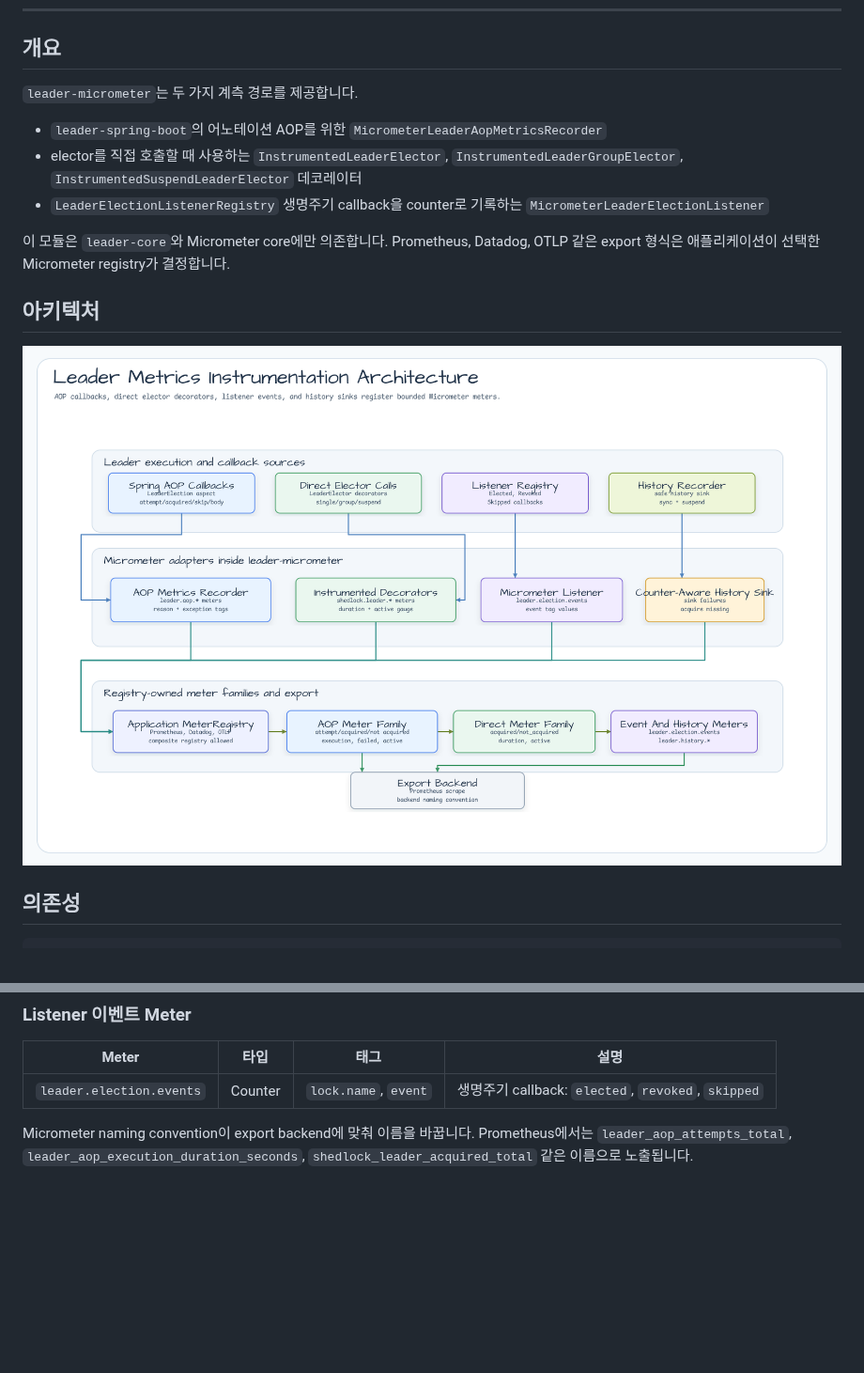
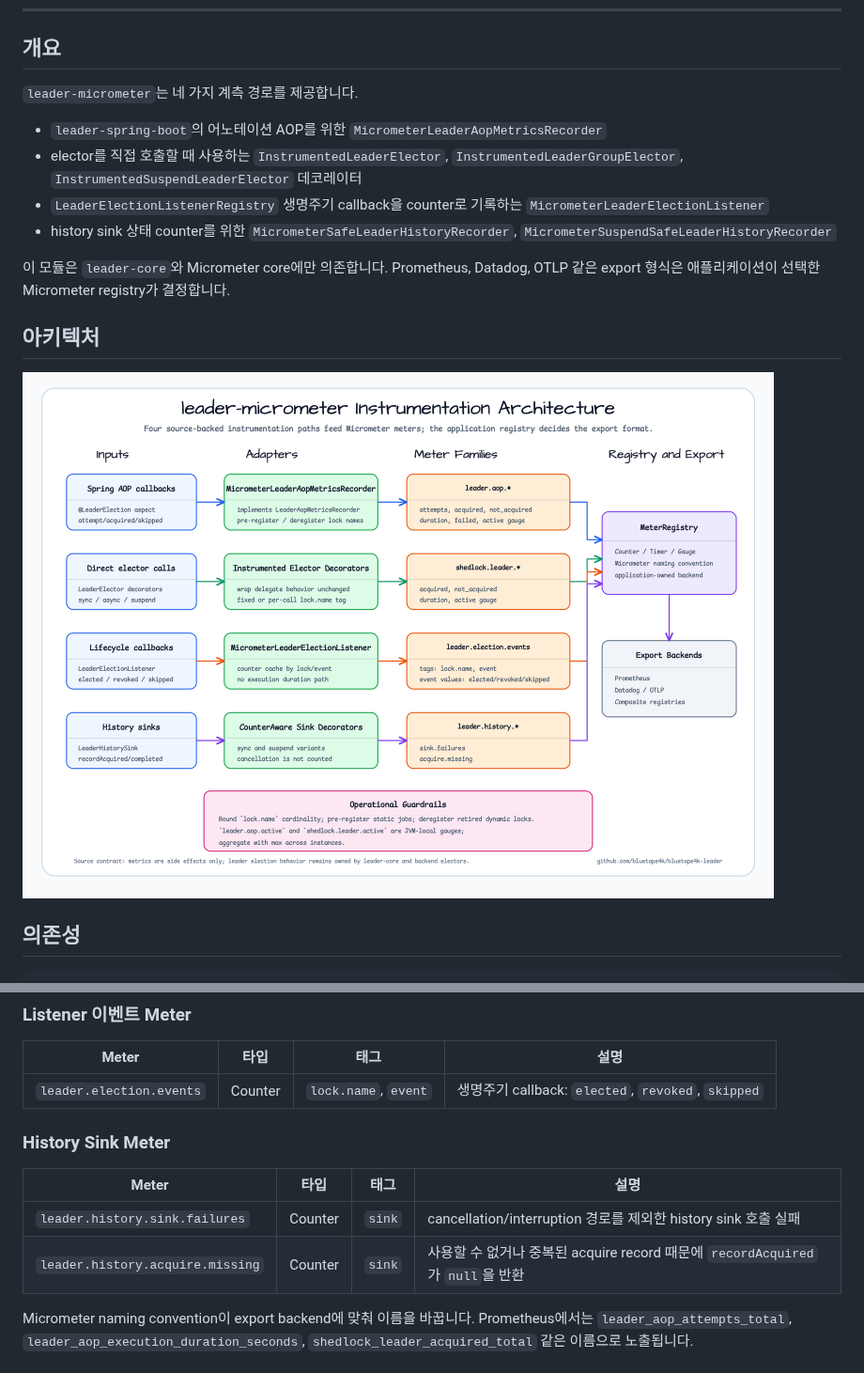
Before and after one commit to bluetape4k/bluetape4k-leader, a Markdown page: leader-micrometer/README.ko.md, 2 parts joined by grey strips. Shown at 94% size. Rendered like a GitHub page; pictures changed too: docs/images/readme-diagrams/leader-micrometer-architecture-01.png; blank space fills up the shorter version.

```diff
--- a/leader-micrometer/README.ko.md
+++ b/leader-micrometer/README.ko.md
@@ -8,11 +8,12 @@ bluetape4k leader election을 위한 Micrometer 계측 모듈입니다.
 
 ## 개요
 
-`leader-micrometer`는 두 가지 계측 경로를 제공합니다.
+`leader-micrometer`는 네 가지 계측 경로를 제공합니다.
 
 - `leader-spring-boot`의 어노테이션 AOP를 위한 `MicrometerLeaderAopMetricsRecorder`
 - elector를 직접 호출할 때 사용하는 `InstrumentedLeaderElector`, `InstrumentedLeaderGroupElector`, `InstrumentedSuspendLeaderElector` 데코레이터
 - `LeaderElectionListenerRegistry` 생명주기 callback을 counter로 기록하는 `MicrometerLeaderElectionListener`
+- history sink 상태 counter를 위한 `MicrometerSafeLeaderHistoryRecorder`, `MicrometerSuspendSafeLeaderHistoryRecorder`
 
 이 모듈은 `leader-core`와 Micrometer core에만 의존합니다. Prometheus, Datadog, OTLP 같은 export 형식은 애플리케이션이 선택한 Micrometer registry가 결정합니다.
 
@@ -134,6 +135,13 @@ election.runIfLeader("daily-report") {
 |-------|------|------|------|
 | `leader.election.events` | Counter | `lock.name`, `event` | 생명주기 callback: `elected`, `revoked`, `skipped` |
 
+### History Sink Meter
+
+| Meter | 타입 | 태그 | 설명 |
+|-------|------|------|------|
+| `leader.history.sink.failures` | Counter | `sink` | cancellation/interruption 경로를 제외한 history sink 호출 실패 |
+| `leader.history.acquire.missing` | Counter | `sink` | 사용할 수 없거나 중복된 acquire record 때문에 `recordAcquired`가 `null`을 반환 |
+
 Micrometer naming convention이 export backend에 맞춰 이름을 바꿉니다. Prometheus에서는 `leader_aop_attempts_total`, `leader_aop_execution_duration_seconds`, `shedlock_leader_acquired_total` 같은 이름으로 노출됩니다.
 
 ## Prometheus Export
```
Also changed, not shown: other parts of leader-micrometer/README.ko.md (+1 -1 lines), docs/lessons/2026-06-15-reader-first-diagram-iteration.md (+8 -0 lines), leader-micrometer/README.md (+10 -2 lines), 1 other file.
